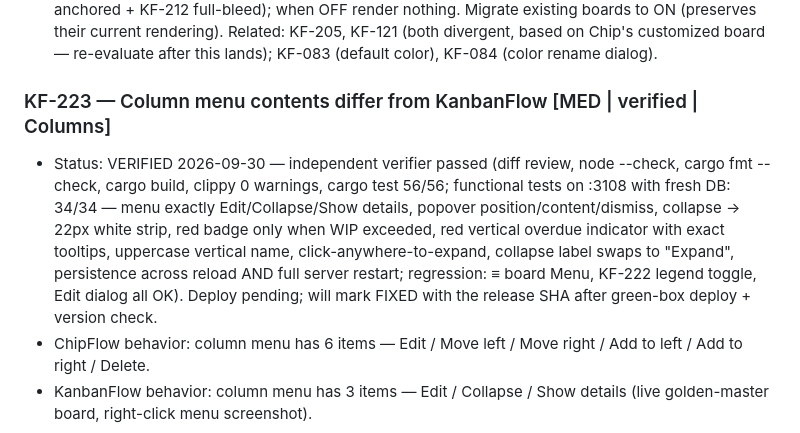
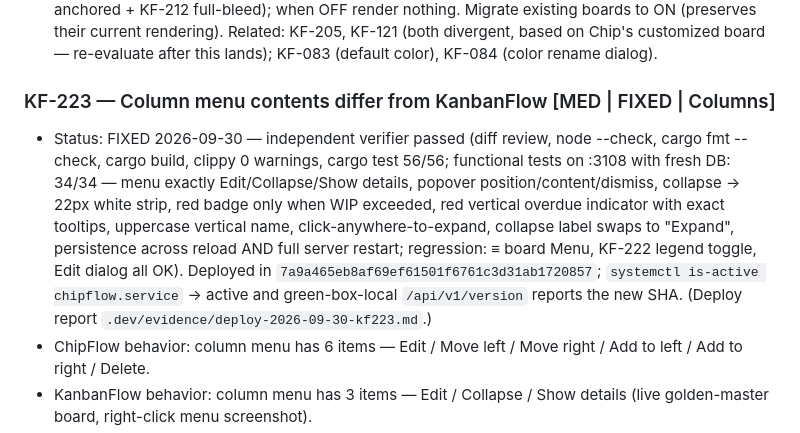
Before and after one commit to chipsenkbeil/chipflow, a Markdown page: .dev/kf-parity-defects.md, the part around the change. GitHub-like rendering.

```diff
--- a/.dev/kf-parity-defects.md
+++ b/.dev/kf-parity-defects.md
@@ -1284,8 +1284,8 @@ New defects KF-127 through KF-131 were discovered during this browser pass and a
 - Evidence: `.dev/evidence/visual-compare-golden-2026-09-30.md`, `vcompare-board-1600.png` vs KanbanFlow footer close-up; legend-trigger browser investigation 2026-09-30 (screenshots of both boards' footers + Menu toggle).
 - Fix direction: add a per-board `color_legend` boolean (default OFF for new boards); put a "Color legend" toggle in the board Menu (≡ Menu, board-bar far right); when ON render the footer as one labeled segment per enabled board color in palette order using custom names (keep KF-210 bottom-anchored + KF-212 full-bleed); when OFF render nothing. Migrate existing boards to ON (preserves their current rendering). Related: KF-205, KF-121 (both divergent, based on Chip's customized board — re-evaluate after this lands); KF-083 (default color), KF-084 (color rename dialog).
 
-### KF-223 — Column menu contents differ from KanbanFlow [MED | verified | Columns]
-- Status: VERIFIED 2026-09-30 — independent verifier passed (diff review, node --check, cargo fmt --check, cargo build, clippy 0 warnings, cargo test 56/56; functional tests on :3108 with fresh DB: 34/34 — menu exactly Edit/Collapse/Show details, popover position/content/dismiss, collapse → 22px white strip, red badge only when WIP exceeded, red vertical overdue indicator with exact tooltips, uppercase vertical name, click-anywhere-to-expand, collapse label swaps to "Expand", persistence across reload AND full server restart; regression: ≡ board Menu, KF-222 legend toggle, Edit dialog all OK). Deploy pending; will mark FIXED with the release SHA after green-box deploy + version check.
+### KF-223 — Column menu contents differ from KanbanFlow [MED | FIXED | Columns]
+- Status: FIXED 2026-09-30 — independent verifier passed (diff review, node --check, cargo fmt --check, cargo build, clippy 0 warnings, cargo test 56/56; functional tests on :3108 with fresh DB: 34/34 — menu exactly Edit/Collapse/Show details, popover position/content/dismiss, collapse → 22px white strip, red badge only when WIP exceeded, red vertical overdue indicator with exact tooltips, uppercase vertical name, click-anywhere-to-expand, collapse label swaps to "Expand", persistence across reload AND full server restart; regression: ≡ board Menu, KF-222 legend toggle, Edit dialog all OK). Deployed in `7a9a465eb8af69ef61501f6761c3d31ab1720857`; `systemctl is-active chipflow.service` → active and green-box-local `/api/v1/version` reports the new SHA. (Deploy report `.dev/evidence/deploy-2026-09-30-kf223.md`.)
 - ChipFlow behavior: column menu has 6 items — Edit / Move left / Move right / Add to left / Add to right / Delete.
 - KanbanFlow behavior: column menu has 3 items — Edit / Collapse / Show details (live golden-master board, right-click menu screenshot).
 - Evidence: `.dev/evidence/visual-compare-golden-2026-09-30.md`, `vcompare-colmenu.png`; live behaviors verified 2026-09-30 on the golden-master board (details-popover + collapsed-strip screenshots).
```
Also changed, not shown: .dev/evidence/deploy-2026-09-30-kf223.md (added, +50 -0 lines), .dev/phase-log.md (+2 -0 lines).
